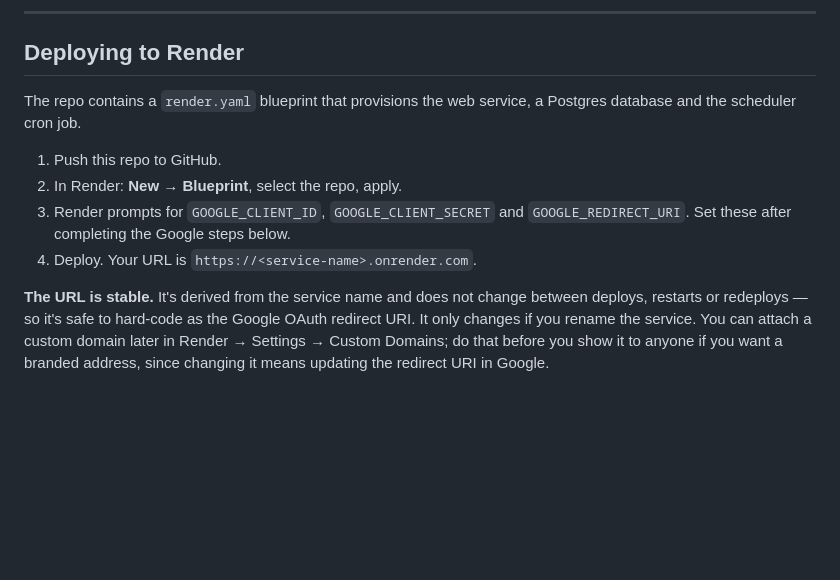
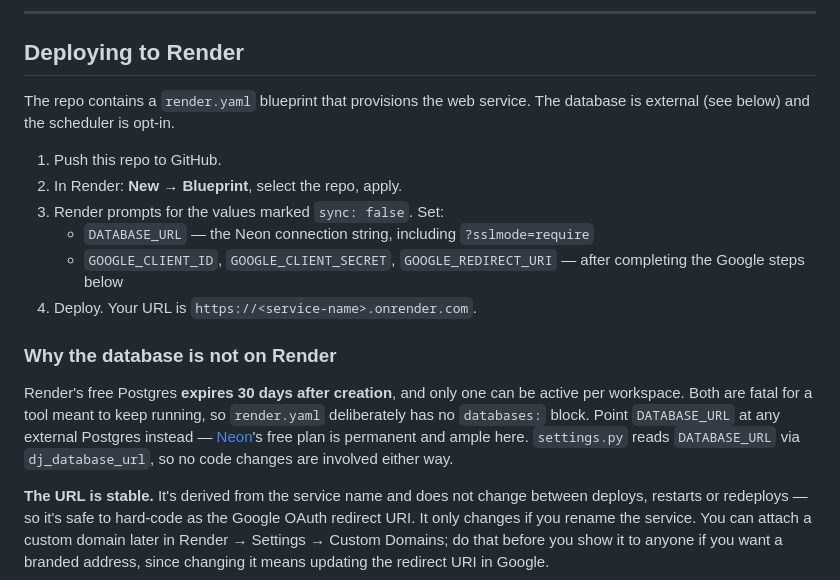
Before and after one commit to GeorgeDai333/MailSend, a Markdown page: README.md, the part around the change. GitHub-like rendering; blank space fills up the shorter version.

Commit message:
Fix stale Render deploy steps in README
The blueprint no longer creates a Postgres database or a cron job, but
the deploy instructions still described both. Documents DATABASE_URL as
a required manual value and why the database is external.

Co-Authored-By: Claude Opus 5 <noreply@anthropic.com>

```diff
--- a/README.md
+++ b/README.md
@@ -96,14 +96,25 @@ attachment handling in the outgoing MIME payload, and the scheduler.
 
 ## Deploying to Render
 
-The repo contains a `render.yaml` blueprint that provisions the web service, a
-Postgres database and the scheduler cron job.
+The repo contains a `render.yaml` blueprint that provisions the web service.
+The database is external (see below) and the scheduler is opt-in.
 
 1. Push this repo to GitHub.
 2. In Render: **New → Blueprint**, select the repo, apply.
-3. Render prompts for `GOOGLE_CLIENT_ID`, `GOOGLE_CLIENT_SECRET` and
-   `GOOGLE_REDIRECT_URI`. Set these after completing the Google steps below.
+3. Render prompts for the values marked `sync: false`. Set:
+   - `DATABASE_URL` — the Neon connection string, including `?sslmode=require`
+   - `GOOGLE_CLIENT_ID`, `GOOGLE_CLIENT_SECRET`, `GOOGLE_REDIRECT_URI` —
+     after completing the Google steps below
 4. Deploy. Your URL is `https://<service-name>.onrender.com`.
+
+### Why the database is not on Render
+
+Render's free Postgres **expires 30 days after creation**, and only one can be
+active per workspace. Both are fatal for a tool meant to keep running, so
+`render.yaml` deliberately has no `databases:` block. Point `DATABASE_URL` at
+any external Postgres instead — [Neon](https://neon.com)'s free plan is
+permanent and ample here. `settings.py` reads `DATABASE_URL` via
+`dj_database_url`, so no code changes are involved either way.
 
 **The URL is stable.** It's derived from the service name and does not change
 between deploys, restarts or redeploys — so it's safe to hard-code as the Google
```
